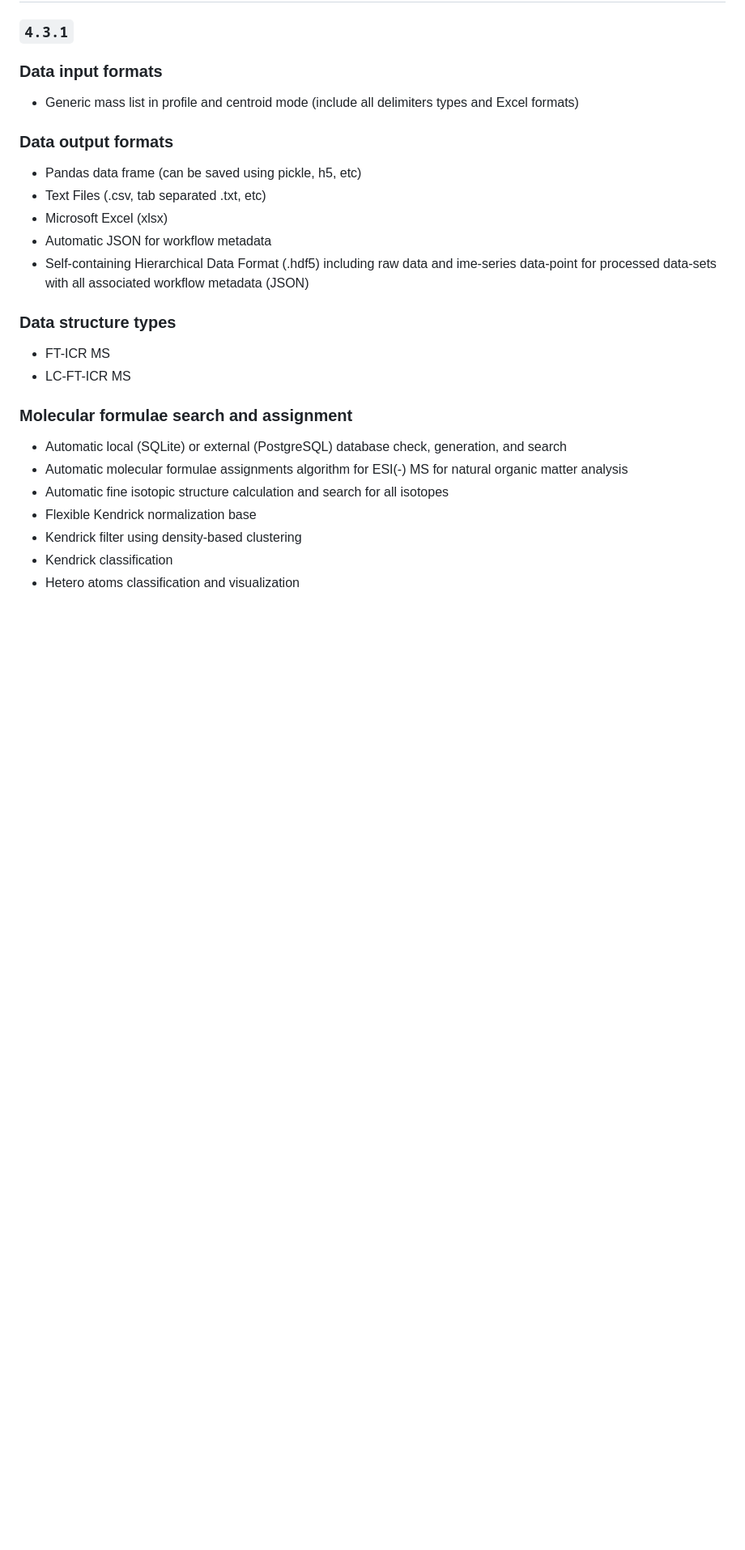
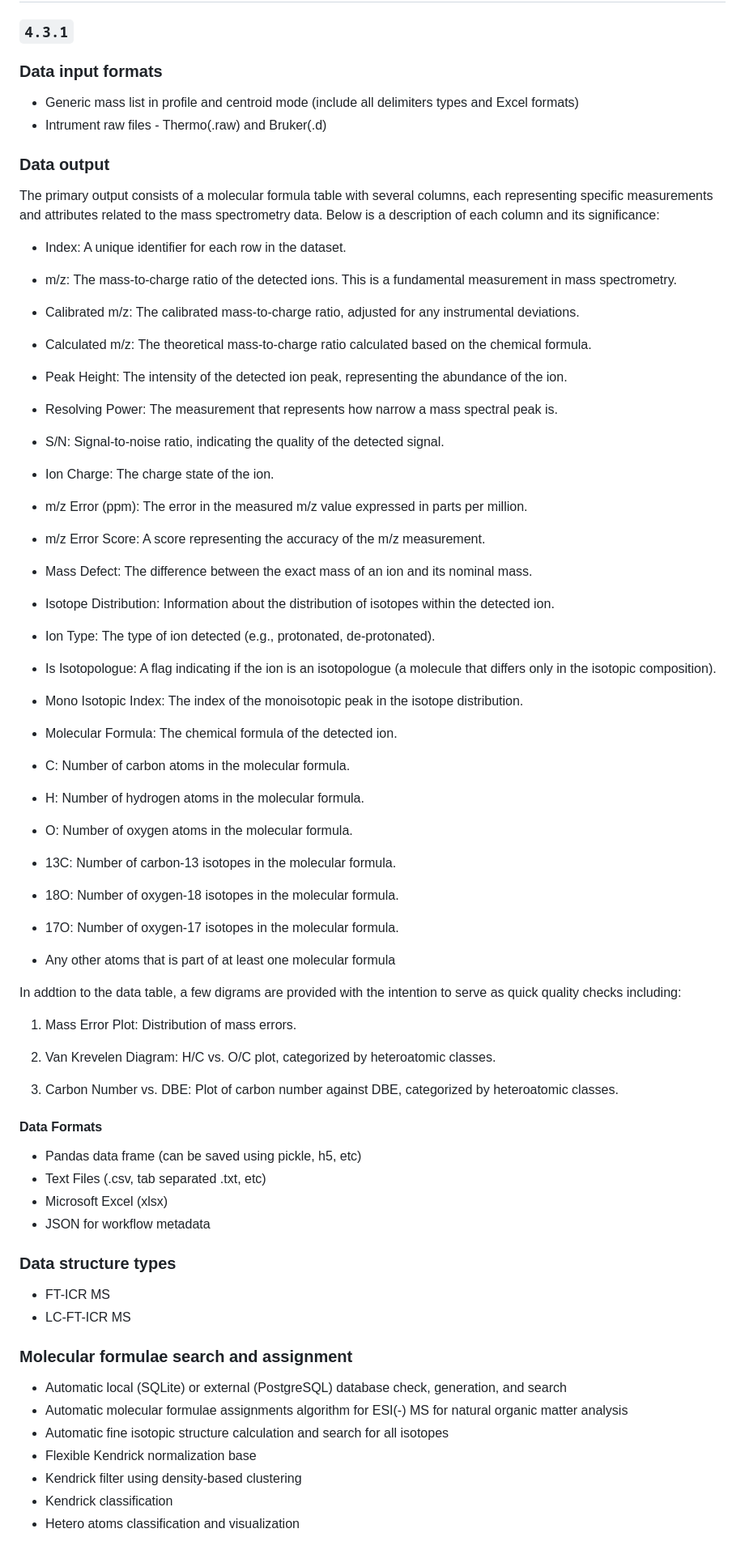
Before and after one commit to microbiomedata/enviroMS, a Markdown page: README.md, the part around the change. Shown at 81% size. Drawn GitHub-style; blank space fills up the shorter version.

```diff
--- a/README.md
+++ b/README.md
@@ -25,14 +25,71 @@
 ### Data input formats
 
 - Generic mass list in profile and centroid mode (include all delimiters types and Excel formats)
+- Intrument raw files - Thermo(.raw) and Bruker(.d)
 
-### Data output formats
+### Data output
 
+The primary output consists of a molecular formula table with several columns, each representing specific measurements and attributes related to the mass spectrometry data. Below is a description of each column and its significance:
+
+  - Index: A unique identifier for each row in the dataset.
+
+  - m/z: The mass-to-charge ratio of the detected ions. This is a fundamental measurement in mass spectrometry.
+
+  - Calibrated m/z: The calibrated mass-to-charge ratio, adjusted for any instrumental deviations.
+
+  - Calculated m/z: The theoretical mass-to-charge ratio calculated based on the chemical formula.
+
+  - Peak Height: The intensity of the detected ion peak, representing the abundance of the ion.
+
+  - Resolving Power: The measurement that represents how narrow a mass spectral peak is.
+
+  - S/N: Signal-to-noise ratio, indicating the quality of the detected signal.
+
+  - Ion Charge: The charge state of the ion.
+
+  - m/z Error (ppm): The error in the measured m/z value expressed in parts per million.
+
+  - m/z Error Score: A score representing the accuracy of the m/z measurement.
+
+  - Mass Defect: The difference between the exact mass of an ion and its nominal mass.
+
+  - Isotope Distribution: Information about the distribution of isotopes within the detected ion.
+
+  - Ion Type: The type of ion detected (e.g., protonated, de-protonated).
+
+  - Is Isotopologue: A flag indicating if the ion is an isotopologue (a molecule that differs only in the isotopic composition).
+
+  - Mono Isotopic Index: The index of the monoisotopic peak in the isotope distribution.
+
+  - Molecular Formula: The chemical formula of the detected ion.
+
+  - C: Number of carbon atoms in the molecular formula.
+
+  - H: Number of hydrogen atoms in the molecular formula.
+
+  - O: Number of oxygen atoms in the molecular formula.
+
+  - 13C: Number of carbon-13 isotopes in the molecular formula.
+
+  - 18O: Number of oxygen-18 isotopes in the molecular formula.
+
+  - 17O: Number of oxygen-17 isotopes in the molecular formula.
+
+  - Any other atoms that is part of at least one molecular formula
+
+In addtion to the data table, a few digrams are provided with the intention to serve as quick quality checks including:
+
+1. Mass Error Plot: Distribution of mass errors.
+
+2. Van Krevelen Diagram: H/C vs. O/C plot, categorized by heteroatomic classes.
+
+3. Carbon Number vs. DBE: Plot of carbon number against DBE, categorized by heteroatomic classes.
+
+#### Data Formats
 - Pandas data frame (can be saved using pickle, h5, etc)
 - Text Files (.csv, tab separated .txt, etc)
 - Microsoft Excel (xlsx)
-- Automatic JSON for workflow metadata
-- Self-containing Hierarchical Data Format (.hdf5) including raw data and ime-series data-point for processed data-sets with all associated workflow metadata (JSON)
+- JSON for workflow metadata
 
 ### Data structure types
 
```
